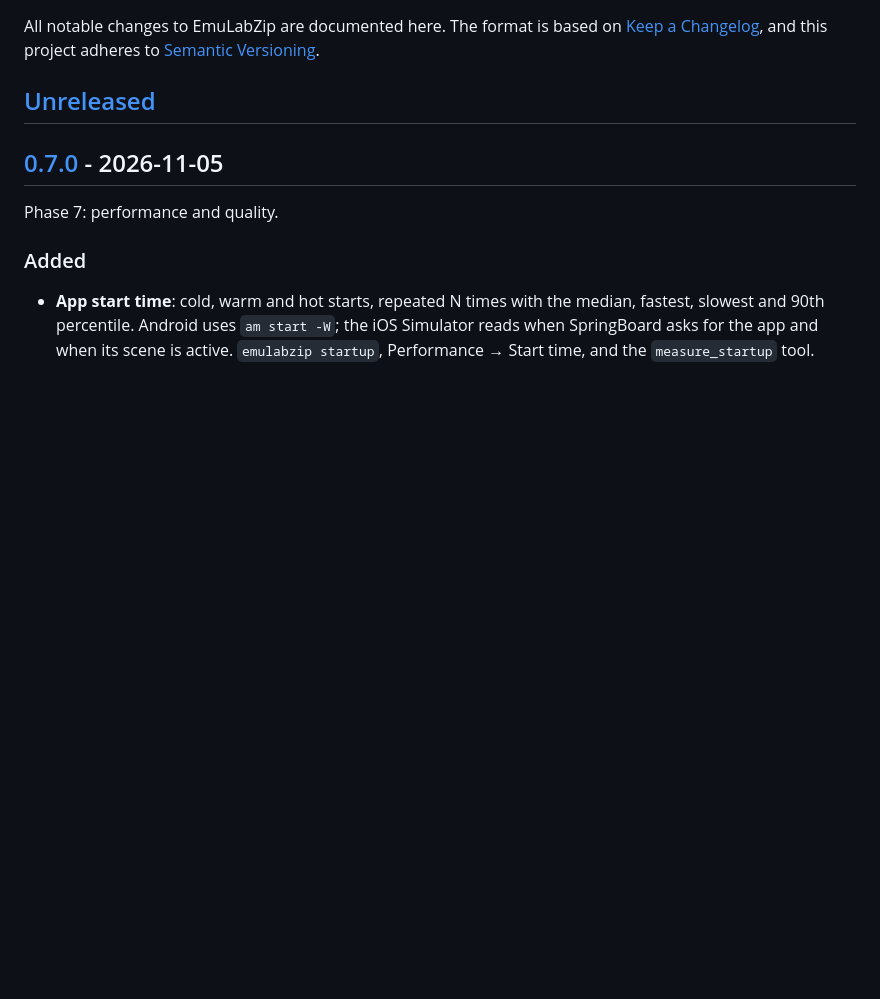
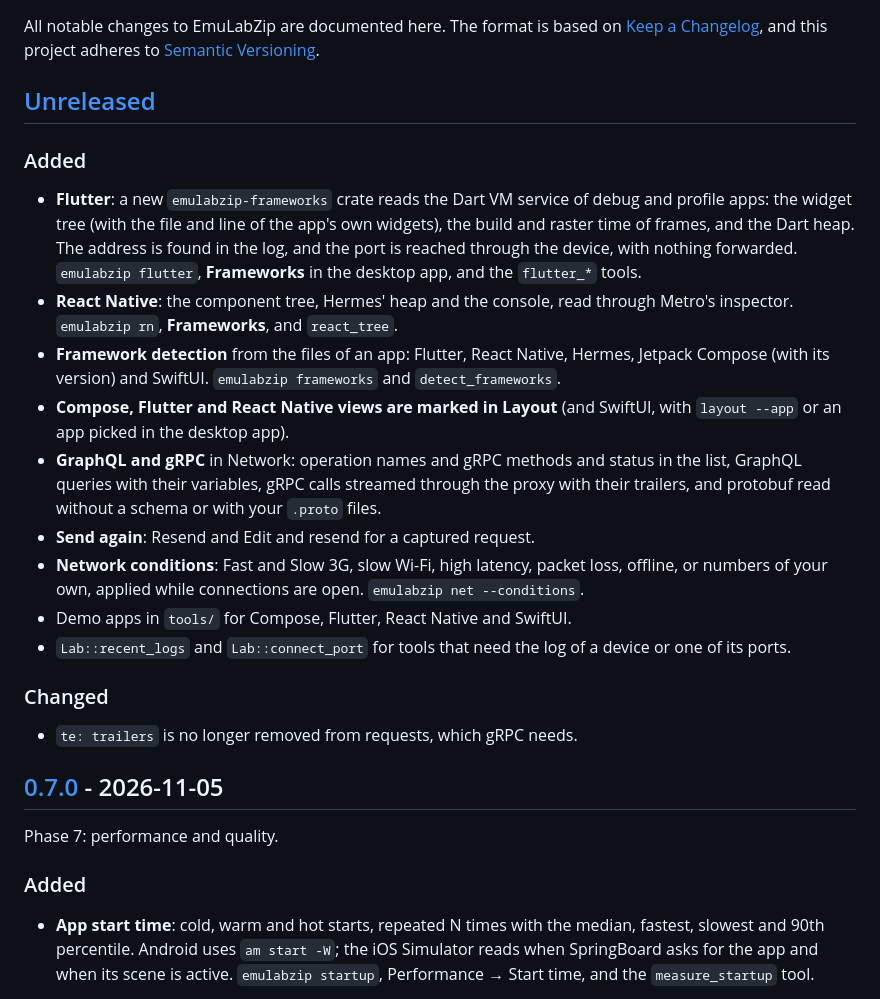
Before and after one commit to LuisPeixoto/EmuLabZip, a Markdown page: CHANGELOG.md, the part around the change. Drawn GitHub-style; blank space fills up the shorter version.

Commit message:
docs(changelog): list the phase 8 changes

```diff
--- a/CHANGELOG.md
+++ b/CHANGELOG.md
@@ -5,6 +5,31 @@ All notable changes to EmuLabZip are documented here. The format is based on
 [Semantic Versioning](https://semver.org/spec/v2.0.0.html).
 
 ## [Unreleased]
+
+### Added
+
+- **Flutter**: a new `emulabzip-frameworks` crate reads the Dart VM service of debug and profile apps: the widget tree
+  (with the file and line of the app's own widgets), the build and raster time of frames, and the Dart heap. The
+  address is found in the log, and the port is reached through the device, with nothing forwarded. `emulabzip
+  flutter`, **Frameworks** in the desktop app, and the `flutter_*` tools.
+- **React Native**: the component tree, Hermes' heap and the console, read through Metro's inspector. `emulabzip rn`,
+  **Frameworks**, and `react_tree`.
+- **Framework detection** from the files of an app: Flutter, React Native, Hermes, Jetpack Compose (with its version)
+  and SwiftUI. `emulabzip frameworks` and `detect_frameworks`.
+- **Compose, Flutter and React Native views are marked in Layout** (and SwiftUI, with `layout --app` or an app picked in
+  the desktop app).
+- **GraphQL and gRPC** in Network: operation names and gRPC methods and status in the list, GraphQL queries with their
+  variables, gRPC calls streamed through the proxy with their trailers, and protobuf read without a schema or with your
+  `.proto` files.
+- **Send again**: Resend and Edit and resend for a captured request.
+- **Network conditions**: Fast and Slow 3G, slow Wi-Fi, high latency, packet loss, offline, or numbers of your own, applied
+  while connections are open. `emulabzip net --conditions`.
+- Demo apps in `tools/` for Compose, Flutter, React Native and SwiftUI.
+- `Lab::recent_logs` and `Lab::connect_port` for tools that need the log of a device or one of its ports.
+
+### Changed
+
+- `te: trailers` is no longer removed from requests, which gRPC needs.
 
 ## [0.7.0] - 2026-11-05
 
```
